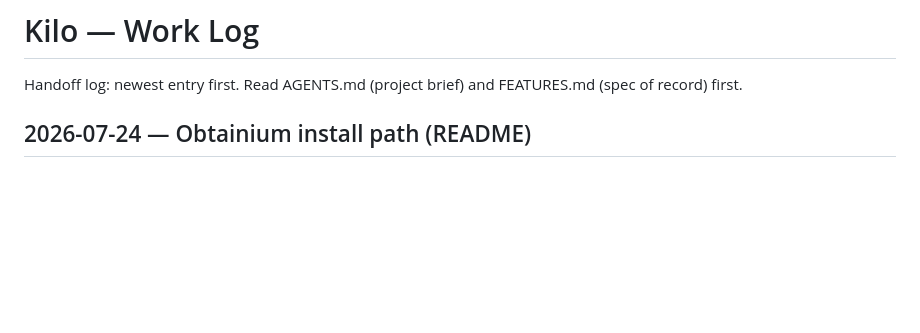
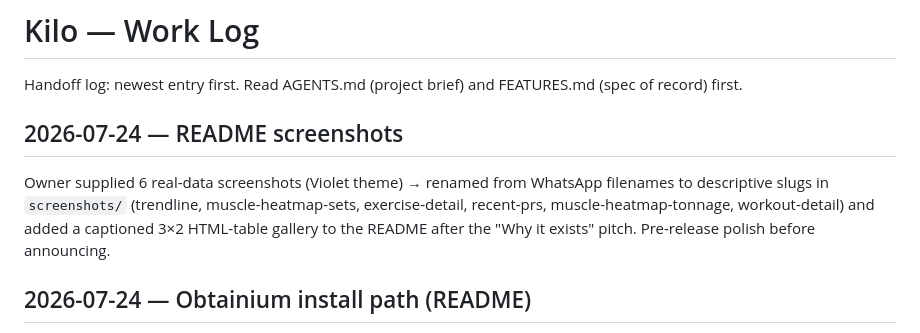
Before and after one commit to ShayanAbbas1/kilo, a Markdown page: WORKLOG.md, the part around the change. GitHub-like rendering; blank space fills up the shorter version.

Commit message:
Add app screenshots to README (#18)

```diff
--- a/WORKLOG.md
+++ b/WORKLOG.md
@@ -1,6 +1,10 @@
 # Kilo — Work Log
 
 Handoff log: newest entry first. Read AGENTS.md (project brief) and FEATURES.md (spec of record) first.
+
+## 2026-07-24 — README screenshots
+
+Owner supplied 6 real-data screenshots (Violet theme) → renamed from WhatsApp filenames to descriptive slugs in `screenshots/` (trendline, muscle-heatmap-sets, exercise-detail, recent-prs, muscle-heatmap-tonnage, workout-detail) and added a captioned 3×2 HTML-table gallery to the README after the "Why it exists" pitch. Pre-release polish before announcing.
 
 ## 2026-07-24 — Obtainium install path (README)
 
```
Also changed, not shown: README.md (+15 -0 lines), screenshots/exercise-detail.jpg (added), screenshots/muscle-heatmap-sets.jpg (added), screenshots/muscle-heatmap-tonnage.jpg (added), screenshots/recent-prs.jpg (added), screenshots/trendline.jpg (added), screenshots/workout-detail.jpg (added).
